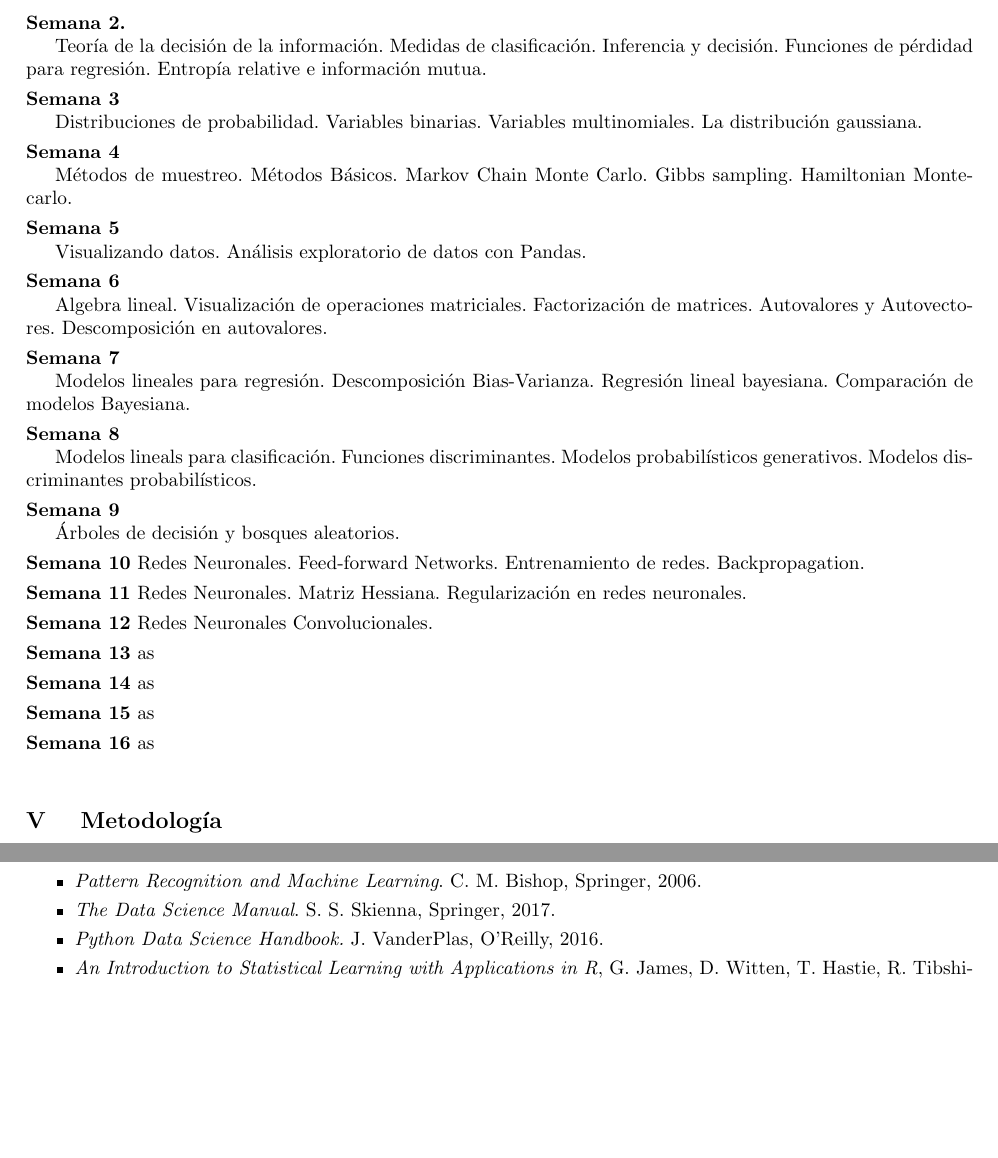
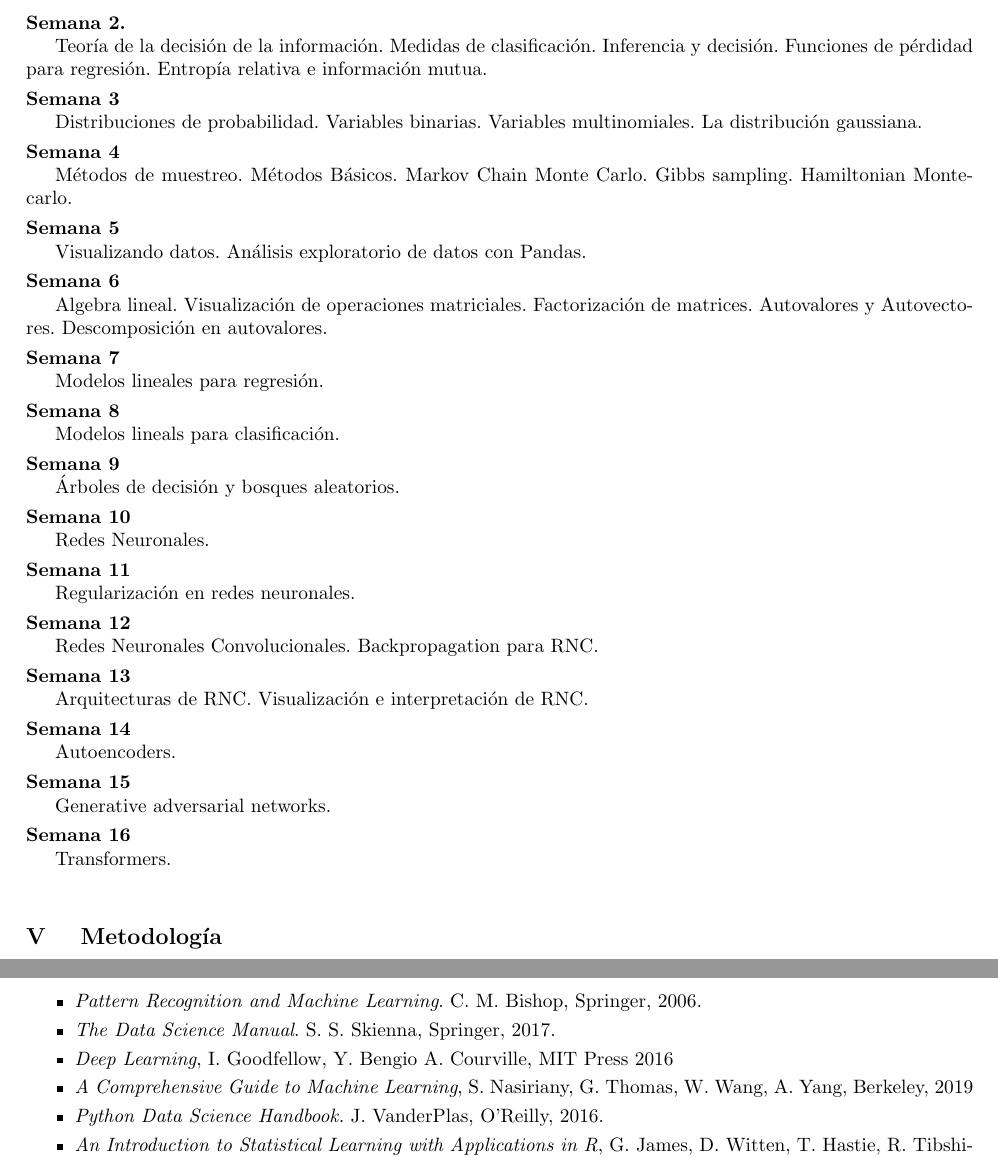
Before and after one commit to ComputoCienciasUniandes/IntroDataScience, a LaTeX document (programa/programa.tex): two parts of pages 2 and 3 of 3, joined at a grey line, cut so that both start at the same text, the shorter picture padded with empty space. Compiled offline with pdfLaTeX.

Commit message:
programa

```diff
--- a/programa/programa.tex
+++ b/programa/programa.tex
@@ -179,7 +179,7 @@ Ajuste de curvas Bayesiano.
 Teor\'ia de la decisi\'on de la informaci\'on.
 Medidas de clasificaci\'on. Inferencia y decisi\'on.
 Funciones de p\'erdidad para regresi\'on.
-Entrop\'ia relative e informaci\'on mutua.
+Entrop\'ia relativa e informaci\'on mutua.
 \\[-0.3cm] % BISHOP
 
 \noindent\textbf{\textsc{Semana 3}}
@@ -210,16 +210,16 @@ Descomposici\'on en autovalores.
 \noindent\textbf{\textsc{Semana 7}}
 
 Modelos lineales para regresi\'on.
-Descomposici\'on
-Bias-Varianza. Regresi\'on lineal bayesiana.
-Comparaci\'on de modelos Bayesiana.
+%Descomposici\'on
+%Bias-Varianza. Regresi\'on lineal bayesiana.
+%Comparaci\'on de modelos Bayesiana.
 \\[-0.3cm] % BISHOP 3
 
 \noindent\textbf{\textsc{Semana 8}}
 
 Modelos lineals para clasificaci\'on.
-Funciones discriminantes. Modelos probabil\'isticos generativos.
-Modelos discriminantes probabil\'isticos.
+%Funciones discriminantes. Modelos probabil\'isticos generativos.
+%Modelos discriminantes probabil\'isticos.
 \\[-0.3cm] % BISHOP 4
 
 \noindent\textbf{\textsc{Semana 9}}
@@ -228,36 +228,46 @@ Modelos discriminantes probabil\'isticos.
 \\[-0.3cm] % SKIENA 11.1
 
 \noindent\textbf{\textsc{Semana 10}}
-Redes Neuronales. Feed-forward Networks. Entrenamiento de redes.
-Backpropagation. % BISHOP 5
+
+Redes Neuronales.
+%Feed-forward Networks. Entrenamiento de redes.
+%Backpropagation. % BISHOP 5
 \\[-0.3cm]
 
 \noindent\textbf{\textsc{Semana 11}}
-Redes Neuronales. Matriz Hessiana. Regularizaci\'on en redes
-neuronales.
+
+%Redes Neuronales. Matriz Hessiana.
+Regularizaci\'on en redes neuronales.
 % BISHOP 5
 \\[-0.3cm]
 
 
 \noindent\textbf{\textsc{Semana 12}}
-Redes Neuronales Convolucionales.
+
+Redes Neuronales Convolucionales. Backpropagation para RNC.
+% 8.1 Machine Learning Berkeley.
 \\[-0.3cm]
 
 \noindent\textbf{\textsc{Semana 13}}
-as
+
+Arquitecturas de RNC. Visualizaci\'on e interpretaci\'on de RNC.
+% 8.2, 8.3. Machine Learning Berkeley
 \\[-0.3cm]
 
 
 \noindent\textbf{\textsc{Semana 14}}
-as
+
+Autoencoders. %14 https://www.deeplearningbook.org/
 \\[-0.3cm]
 
 \noindent\textbf{\textsc{Semana 15}}
-as
+
+Generative adversarial networks.
 \\[-0.3cm]
 
 \noindent\textbf{\textsc{Semana 16}}
-as
+
+Transformers.
 \\[0.1cm]
 
 
@@ -322,11 +332,19 @@ Springer, 2006.\\[-0.6cm]
 \textit{The Data Science Manual}. S. S. Skienna, Springer, 2017.\\[-0.6cm]
 
 \item
+\textit{Deep Learning}, I. Goodfellow, Y. Bengio A. Courville, MIT Press 2016 \\[-0.6cm]
+
+\item
+\textit{A Comprehensive Guide to Machine Learning}, S. Nasiriany, G. Thomas, W. Wang, A. Yang,
+Berkeley, 2019 \\[-0.6cm]
+
+\item
 \textit{Python Data Science Handbook.} J. VanderPlas, O'Reilly, 2016.\\[-0.6cm]
 
 \item
 \textit{An Introduction to Statistical Learning with Applications in
   R}, G. James, D. Witten, T. Hastie, R. Tibshirani, Springer, 2015 \\[-0.6cm]
+
 \end{itemize}
 
 
```
Also changed, not shown: programa/programa.pdf, programa/programa.tex (2 more changed lines).
